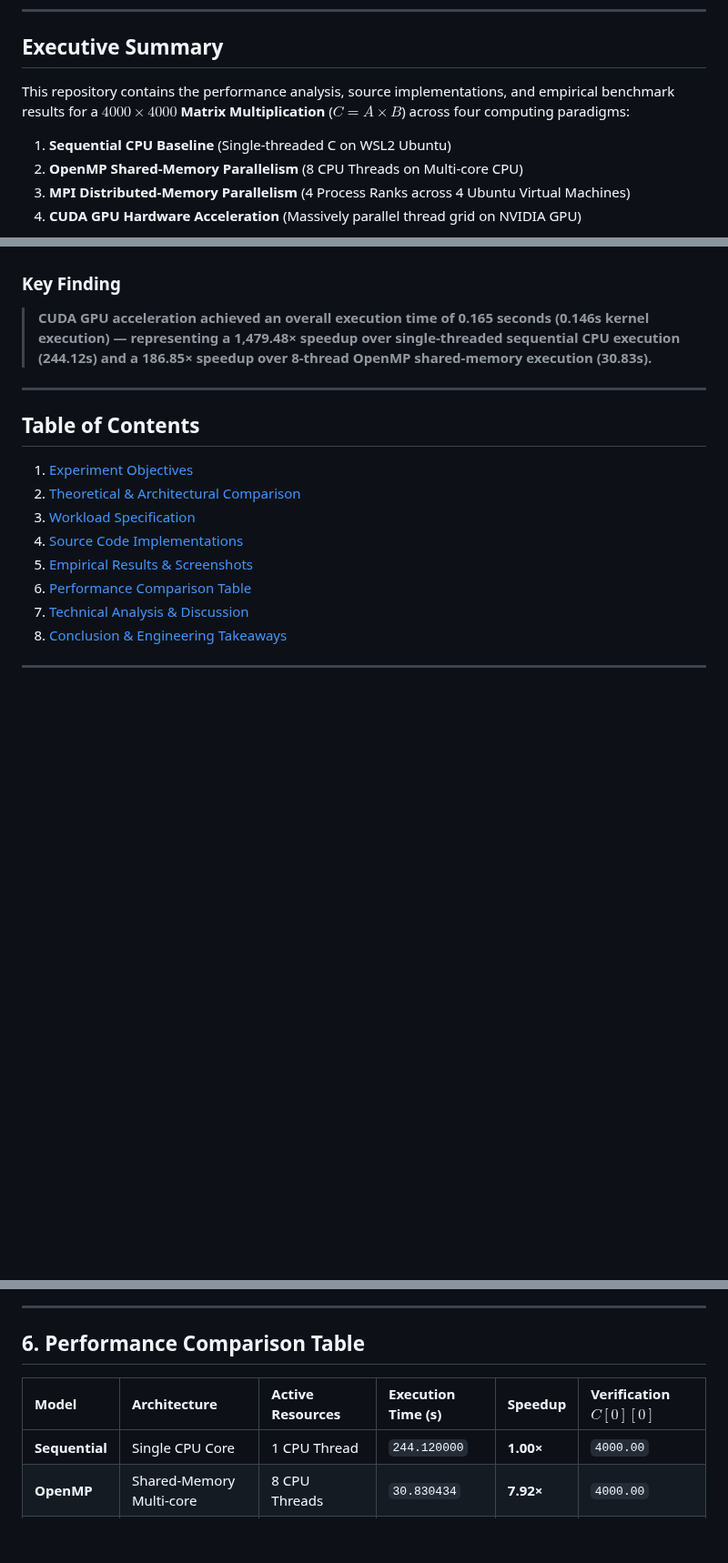
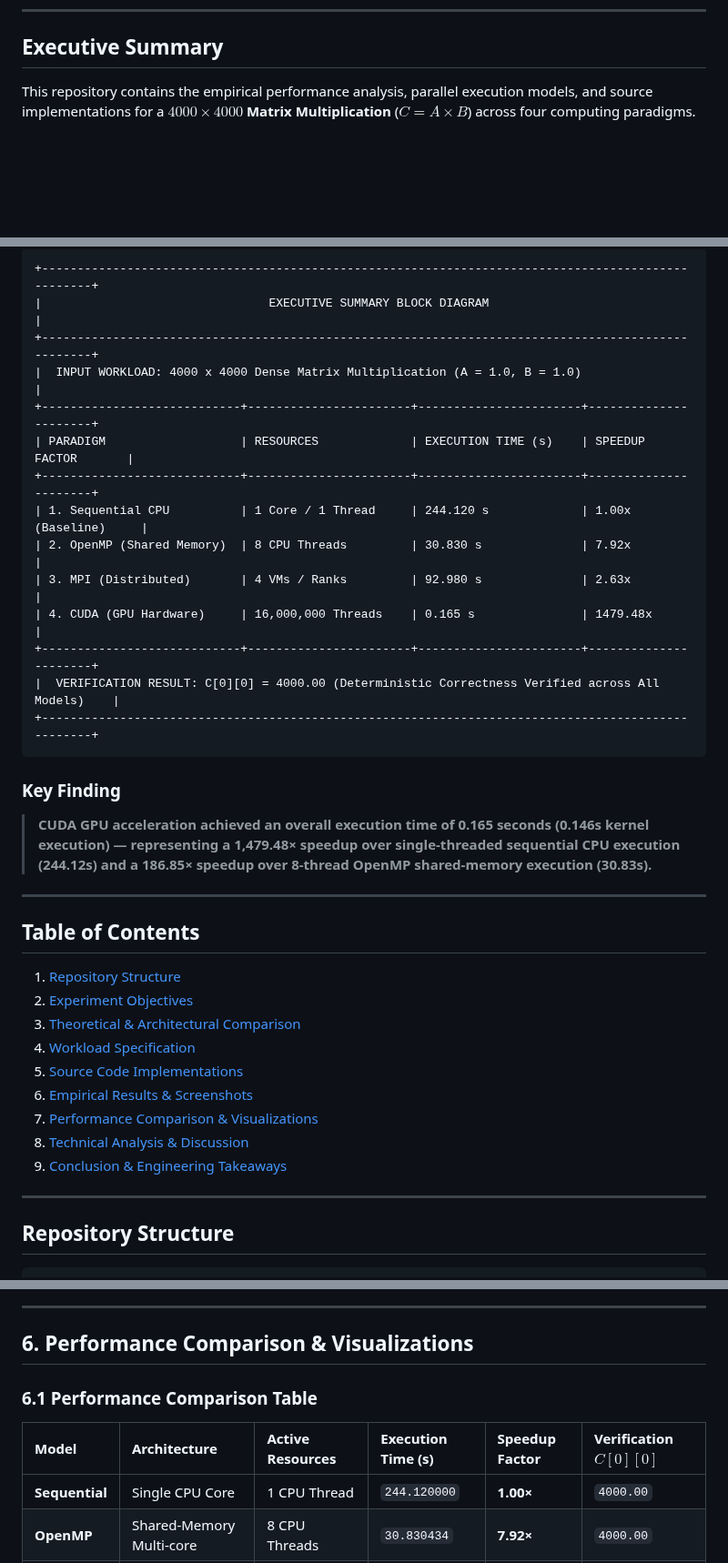
Before and after one commit to Janaki1711/PGC_Lab, a Markdown page: README.md, 3 parts joined by grey strips. Shown at 91% size. Drawn GitHub-style; blank space fills up the shorter version.

````diff
--- a/README.md
+++ b/README.md
@@ -9,9 +9,5 @@
 
 ## Executive Summary
 
-This repository contains the performance analysis, source implementations, and empirical benchmark results for a **$4000 \times 4000$ Matrix Multiplication** ($C = A \times B$) across four computing paradigms:
-1. **Sequential CPU Baseline** (Single-threaded C on WSL2 Ubuntu)
-2. **OpenMP Shared-Memory Parallelism** (8 CPU Threads on Multi-core CPU)
-3. **MPI Distributed-Memory Parallelism** (4 Process Ranks across 4 Ubuntu Virtual Machines)
-4. **CUDA GPU Hardware Acceleration** (Massively parallel thread grid on NVIDIA GPU)
+This repository contains the empirical performance analysis, parallel execution models, and source implementations for a **$4000 \times 4000$ Matrix Multiplication** ($C = A \times B$) across four computing paradigms.
 
@@ -19,3 +34,19 @@ All four implementations perform the exact same mathematical workload ($4000 \ti
+```
++---------------------------------------------------------------------------------------------------+
+|                                EXECUTIVE SUMMARY BLOCK DIAGRAM                                    |
++---------------------------------------------------------------------------------------------------+
+|  INPUT WORKLOAD: 4000 x 4000 Dense Matrix Multiplication (A = 1.0, B = 1.0)                       |
++----------------------------+-----------------------+-----------------------+----------------------+
+| PARADIGM                   | RESOURCES             | EXECUTION TIME (s)    | SPEEDUP FACTOR       |
++----------------------------+-----------------------+-----------------------+----------------------+
+| 1. Sequential CPU          | 1 Core / 1 Thread     | 244.120 s             | 1.00x (Baseline)     |
+| 2. OpenMP (Shared Memory)  | 8 CPU Threads         | 30.830 s              | 7.92x                |
+| 3. MPI (Distributed)       | 4 VMs / Ranks         | 92.980 s              | 2.63x                |
+| 4. CUDA (GPU Hardware)     | 16,000,000 Threads    | 0.165 s               | 1479.48x             |
++----------------------------+-----------------------+-----------------------+----------------------+
+|  VERIFICATION RESULT: C[0][0] = 4000.00 (Deterministic Correctness Verified across All Models)    |
++---------------------------------------------------------------------------------------------------+
+```
 
 ### Key Finding
 
@@ -25,11 +56,17 @@ All four implementations perform the exact same mathematical workload ($4000 \ti
 
 ## Table of Contents
 
-1. [Experiment Objectives](#1-experiment-objectives)
-2. [Theoretical & Architectural Comparison](#2-theoretical--architectural-comparison)
-3. [Workload Specification](#3-workload-specification)
-4. [Source Code Implementations](#4-source-code-implementations)
-5. [Empirical Results & Screenshots](#5-empirical-results--screenshots)
-6. [Performance Comparison Table](#6-performance-comparison-table)
-7. [Technical Analysis & Discussion](#7-technical-analysis--discussion)
-8. [Conclusion & Engineering Takeaways](#8-conclusion--engineering-takeaways)
+1. [Repository Structure](#repository-structure)
+2. [Experiment Objectives](#1-experiment-objectives)
+3. [Theoretical & Architectural Comparison](#2-theoretical--architectural-comparison)
+4. [Workload Specification](#3-workload-specification)
+5. [Source Code Implementations](#4-source-code-implementations)
+6. [Empirical Results & Screenshots](#5-empirical-results--screenshots)
+7. [Performance Comparison & Visualizations](#6-performance-comparison--visualizations)
+8. [Technical Analysis & Discussion](#7-technical-analysis--discussion)
+9. [Conclusion & Engineering Takeaways](#8-conclusion--engineering-takeaways)
+
+---
+
+## Repository Structure
+
@@ -517,9 +583,11 @@ Distributed calculation across 4 VM ranks computing 1000 rows each. Execution ti
 
 ---
 
-## 6. Performance Comparison Table
+## 6. Performance Comparison & Visualizations
 
-| Model | Architecture | Active Resources | Execution Time (s) | Speedup | Verification $C[0][0]$ |
+### 6.1 Performance Comparison Table
+
+| Model | Architecture | Active Resources | Execution Time (s) | Speedup Factor | Verification $C[0][0]$ |
 | :--- | :--- | :--- | :--- | :--- | :--- |
 | **Sequential** | Single CPU Core | 1 CPU Thread | `244.120000` | **1.00×** | `4000.00` |
 | **OpenMP** | Shared-Memory Multi-core | 8 CPU Threads | `30.830434` | **7.92×** | `4000.00` |
````
Also changed, not shown: other parts of README.md (+65 -5 lines), images/execution_time_chart.png (added), images/performance_comparison_charts.png (added), images/speedup_chart.png (added), 1 other file.
